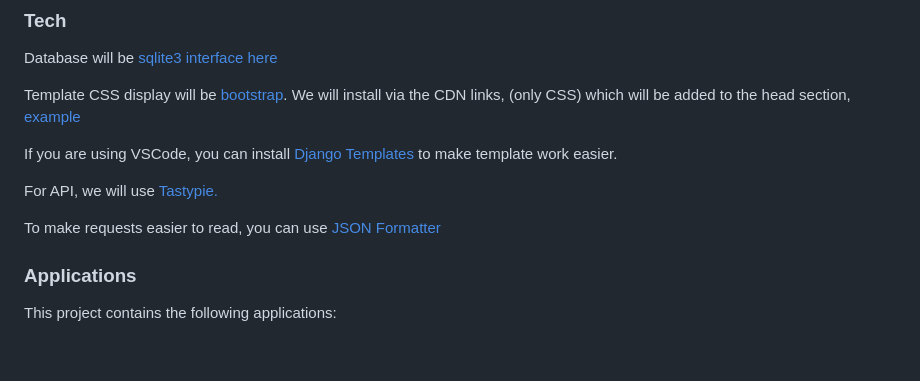
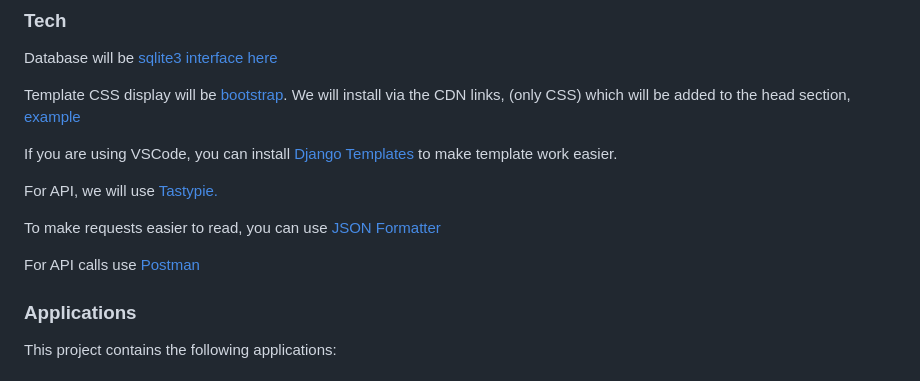
Before and after one commit to listenToRipley/python, a Markdown page: Examples/django_proj/README.md, the part around the change. Rendered like a GitHub page; blank space fills up the shorter version.

```diff
--- a/Examples/django_proj/README.md
+++ b/Examples/django_proj/README.md
@@ -17,6 +17,8 @@ If you are using VSCode, you can install [Django Templates](https://marketplace.
 For API, we will use [Tastypie.](https://django-tastypie.readthedocs.io/en/latest/)
 
 To make requests easier to read, you can use [JSON Formatter](https://chromewebstore.google.com/detail/json-formatter/bcjindcccaagfpapjjmafapmmgkkhgoa?pli=1)
+
+For API calls use [Postman](https://www.postman.com/)
 
 ### Applications
 
```
Also changed, not shown: Notes/Django.md (+6 -0 lines).
